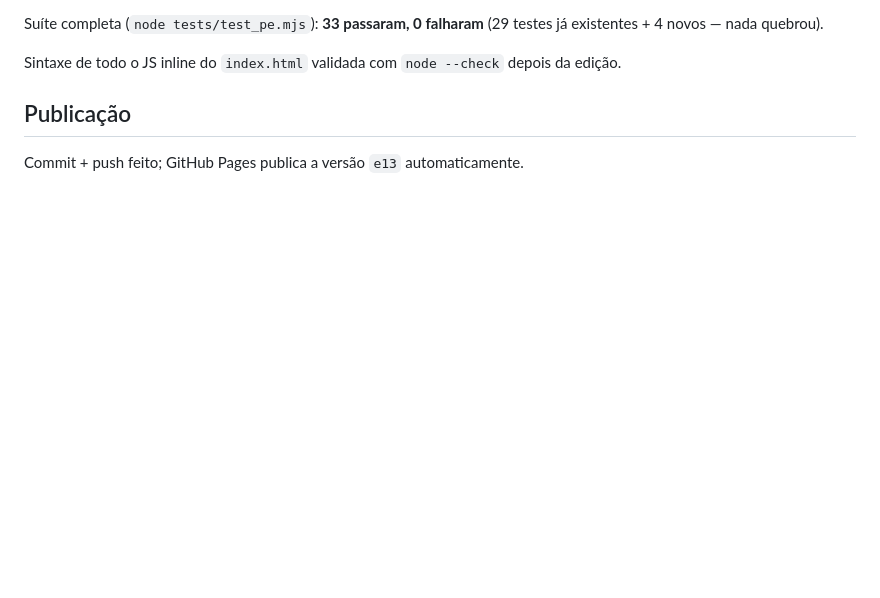
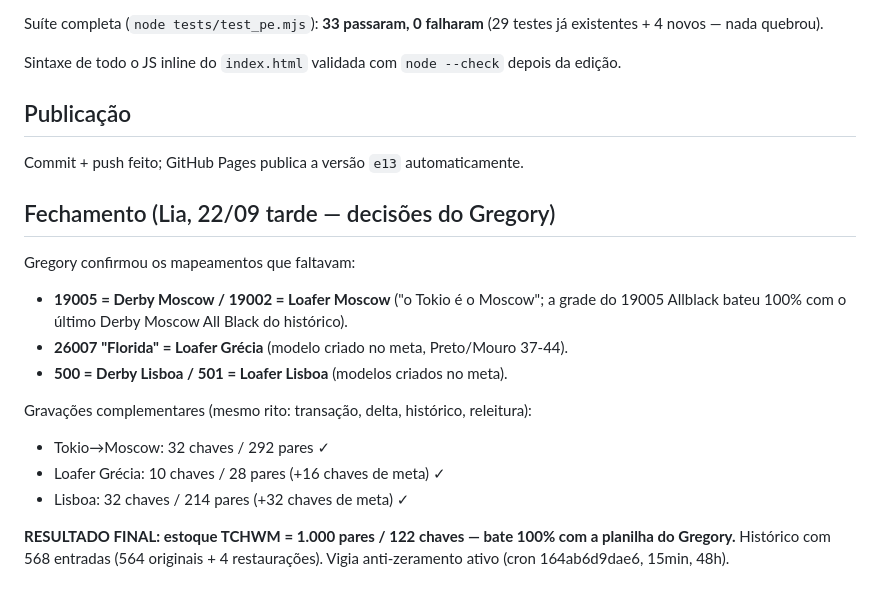
Before and after one commit to lorettoscarpa-icr/centralestoque, a Markdown page: RELATORIO_TCHWM_22SET.md, the part around the change. GitHub-like rendering; blank space fills up the shorter version.

Commit message:
docs: fechamento da restauração TCHWM — 1000/1000 pares (decisões Gregory)

```diff
--- a/RELATORIO_TCHWM_22SET.md
+++ b/RELATORIO_TCHWM_22SET.md
@@ -110,3 +110,21 @@ depois da edição.
 ## Publicação
 
 Commit + push feito; GitHub Pages publica a versão `e13` automaticamente.
+
+
+## Fechamento (Lia, 22/09 tarde — decisões do Gregory)
+
+Gregory confirmou os mapeamentos que faltavam:
+- **19005 = Derby Moscow / 19002 = Loafer Moscow** ("o Tokio é o Moscow"; a grade
+  do 19005 Allblack bateu 100% com o último Derby Moscow All Black do histórico).
+- **26007 "Florida" = Loafer Grécia** (modelo criado no meta, Preto/Mouro 37-44).
+- **500 = Derby Lisboa / 501 = Loafer Lisboa** (modelos criados no meta).
+
+Gravações complementares (mesmo rito: transação, delta, histórico, releitura):
+- Tokio→Moscow: 32 chaves / 292 pares ✓
+- Loafer Grécia: 10 chaves / 28 pares (+16 chaves de meta) ✓
+- Lisboa: 32 chaves / 214 pares (+32 chaves de meta) ✓
+
+**RESULTADO FINAL: estoque TCHWM = 1.000 pares / 122 chaves — bate 100% com a
+planilha do Gregory.** Histórico com 568 entradas (564 originais + 4 restaurações).
+Vigia anti-zeramento ativo (cron 164ab6d9dae6, 15min, 48h).
```
